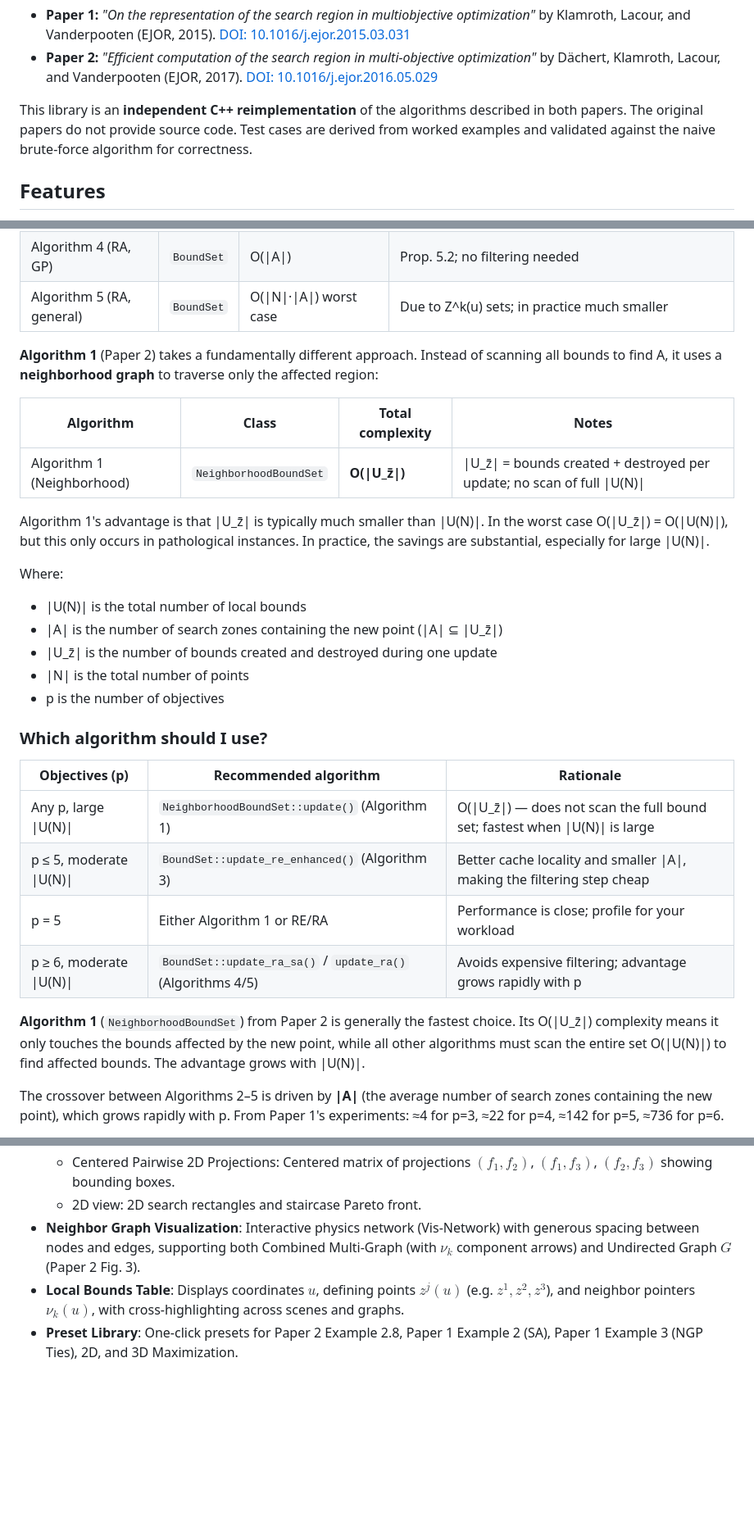
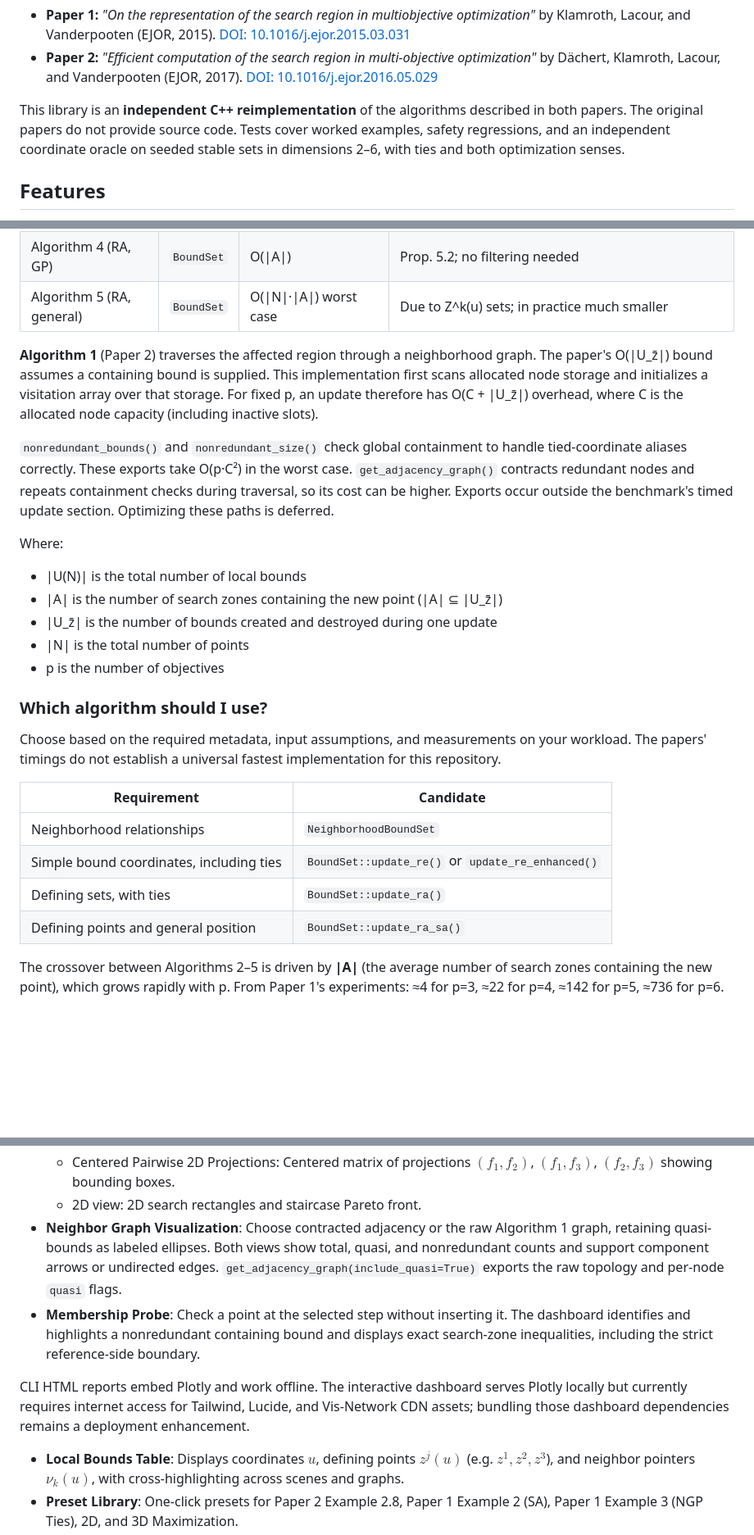
Before and after one commit to gaplopes/local-bounds-mo, a Markdown page: README.md, 3 parts joined by grey strips. Shown at 82% size. Drawn GitHub-style; blank space fills up the shorter version.

```diff
--- a/README.md
+++ b/README.md
@@ -13,7 +13,7 @@ Based on two papers:
 - **Paper 1:** *"On the representation of the search region in multiobjective optimization"* by Klamroth, Lacour, and Vanderpooten (EJOR, 2015). [DOI: 10.1016/j.ejor.2015.03.031](http://dx.doi.org/10.1016/j.ejor.2015.03.031)
 - **Paper 2:** *"Efficient computation of the search region in multi-objective optimization"* by Dächert, Klamroth, Lacour, and Vanderpooten (EJOR, 2017). [DOI: 10.1016/j.ejor.2016.05.029](http://dx.doi.org/10.1016/j.ejor.2016.05.029)
 
-This library is an **independent C++ reimplementation** of the algorithms described in both papers. The original papers do not provide source code. Test cases are derived from worked examples and validated against the naive brute-force algorithm for correctness.
+This library is an **independent C++ reimplementation** of the algorithms described in both papers. The original papers do not provide source code. Tests cover worked examples, safety regressions, and an independent coordinate oracle on seeded stable sets in dimensions 2–6, with ties and both optimization senses.
 
 ## Features
 
@@ -42,13 +42,9 @@ This library is an **independent C++ reimplementation** of the algorithms descri
 | Algorithm 4 (RA, GP) | `BoundSet` | O(\|A\|) | Prop. 5.2; no filtering needed |
 | Algorithm 5 (RA, general) | `BoundSet` | O(\|N\|·\|A\|) worst case | Due to Z^k(u) sets; in practice much smaller |
 
-**Algorithm 1** (Paper 2) takes a fundamentally different approach. Instead of scanning all bounds to find A, it uses a **neighborhood graph** to traverse only the affected region:
+**Algorithm 1** (Paper 2) traverses the affected region through a neighborhood graph. The paper's O(|U_z̄|) bound assumes a containing bound is supplied. This implementation first scans allocated node storage and initializes a visitation array over that storage. For fixed p, an update therefore has O(C + |U_z̄|) overhead, where C is the allocated node capacity (including inactive slots).
 
-| Algorithm | Class | Total complexity | Notes |
-|-----------|-------|------------------|-------|
-| Algorithm 1 (Neighborhood) | `NeighborhoodBoundSet` | **O(\|U_z̄\|)** | \|U_z̄\| = bounds created + destroyed per update; no scan of full \|U(N)\| |
-
-Algorithm 1's advantage is that \|U_z̄\| is typically much smaller than \|U(N)\|. In the worst case O(\|U_z̄\|) = O(\|U(N)\|), but this only occurs in pathological instances. In practice, the savings are substantial, especially for large \|U(N)\|.
+`nonredundant_bounds()` and `nonredundant_size()` check global containment to handle tied-coordinate aliases correctly. These exports take O(p·C²) in the worst case. `get_adjacency_graph()` contracts redundant nodes and repeats containment checks during traversal, so its cost can be higher. Exports occur outside the benchmark's timed update section. Optimizing these paths is deferred.
 
 Where:
 - |U(N)| is the total number of local bounds
@@ -59,14 +55,14 @@ Where:
 
 ### Which algorithm should I use?
 
-| Objectives (p) | Recommended algorithm | Rationale |
-|---|---|---|
-| Any p, large \|U(N)\| | `NeighborhoodBoundSet::update()` (Algorithm 1) | O(\|U_z̄\|) — does not scan the full bound set; fastest when \|U(N)\| is large |
-| p ≤ 5, moderate \|U(N)\| | `BoundSet::update_re_enhanced()` (Algorithm 3) | Better cache locality and smaller \|A\|, making the filtering step cheap |
-| p = 5 | Either Algorithm 1 or RE/RA | Performance is close; profile for your workload |
-| p ≥ 6, moderate \|U(N)\| | `BoundSet::update_ra_sa()` / `update_ra()` (Algorithms 4/5) | Avoids expensive filtering; advantage grows rapidly with p |
+Choose based on the required metadata, input assumptions, and measurements on your workload. The papers' timings do not establish a universal fastest implementation for this repository.
 
-**Algorithm 1** (`NeighborhoodBoundSet`) from Paper 2 is generally the fastest choice. Its O(|U_z̄|) complexity means it only touches the bounds affected by the new point, while all other algorithms must scan the entire set O(|U(N)|) to find affected bounds. The advantage grows with |U(N)|.
+| Requirement | Candidate |
+|---|---|
+| Neighborhood relationships | `NeighborhoodBoundSet` |
+| Simple bound coordinates, including ties | `BoundSet::update_re()` or `update_re_enhanced()` |
+| Defining sets, with ties | `BoundSet::update_ra()` |
+| Defining points and general position | `BoundSet::update_ra_sa()` |
 
 The crossover between Algorithms 2–5 is driven by **|A|** (the average number of search zones containing the new point), which grows rapidly with p. From Paper 1's experiments: ≈4 for p=3, ≈22 for p=4, ≈142 for p=5, ≈736 for p=6.
 
@@ -480,7 +484,10 @@ Open `http://127.0.0.1:8050` in your browser. Features include:
   - 3D view: Solid, uniquely color-coded Pareto dominance cones $D(z) = [z, M]$ (matching Fig. 2 in Klamroth et al. 2015), opposite-axis camera perspective (looking from Ideal $m$ towards Nadir $M$), real-time interactive opacity slider, and single unified legend entry for one-click toggling.
   - Centered Pairwise 2D Projections: Centered matrix of projections $(f_1, f_2)$, $(f_1, f_3)$, $(f_2, f_3)$ showing bounding boxes.
   - 2D view: 2D search rectangles and staircase Pareto front.
-- **Neighbor Graph Visualization**: Interactive physics network (Vis-Network) with generous spacing between nodes and edges, supporting both Combined Multi-Graph (with $\nu_k$ component arrows) and Undirected Graph $G$ (Paper 2 Fig. 3).
+- **Neighbor Graph Visualization**: Choose contracted adjacency or the raw Algorithm 1 graph, retaining quasi-bounds as labeled ellipses. Both views show total, quasi, and nonredundant counts and support component arrows or undirected edges. `get_adjacency_graph(include_quasi=True)` exports the raw topology and per-node `quasi` flags.
+- **Membership Probe**: Check a point at the selected step without inserting it. The dashboard identifies and highlights a nonredundant containing bound and displays exact search-zone inequalities, including the strict reference-side boundary.
+
+CLI HTML reports embed Plotly and work offline. The interactive dashboard serves Plotly locally but currently requires internet access for Tailwind, Lucide, and Vis-Network CDN assets; bundling those dashboard dependencies remains a deployment enhancement.
 - **Local Bounds Table**: Displays coordinates $u$, defining points $z^j(u)$ (e.g. $z^1, z^2, z^3$), and neighbor pointers $\nu_k(u)$, with cross-highlighting across scenes and graphs.
 - **Preset Library**: One-click presets for Paper 2 Example 2.8, Paper 1 Example 2 (SA), Paper 1 Example 3 (NGP Ties), 2D, and 3D Maximization.
 
```
Also changed, not shown: other parts of README.md (+26 -18 lines).
